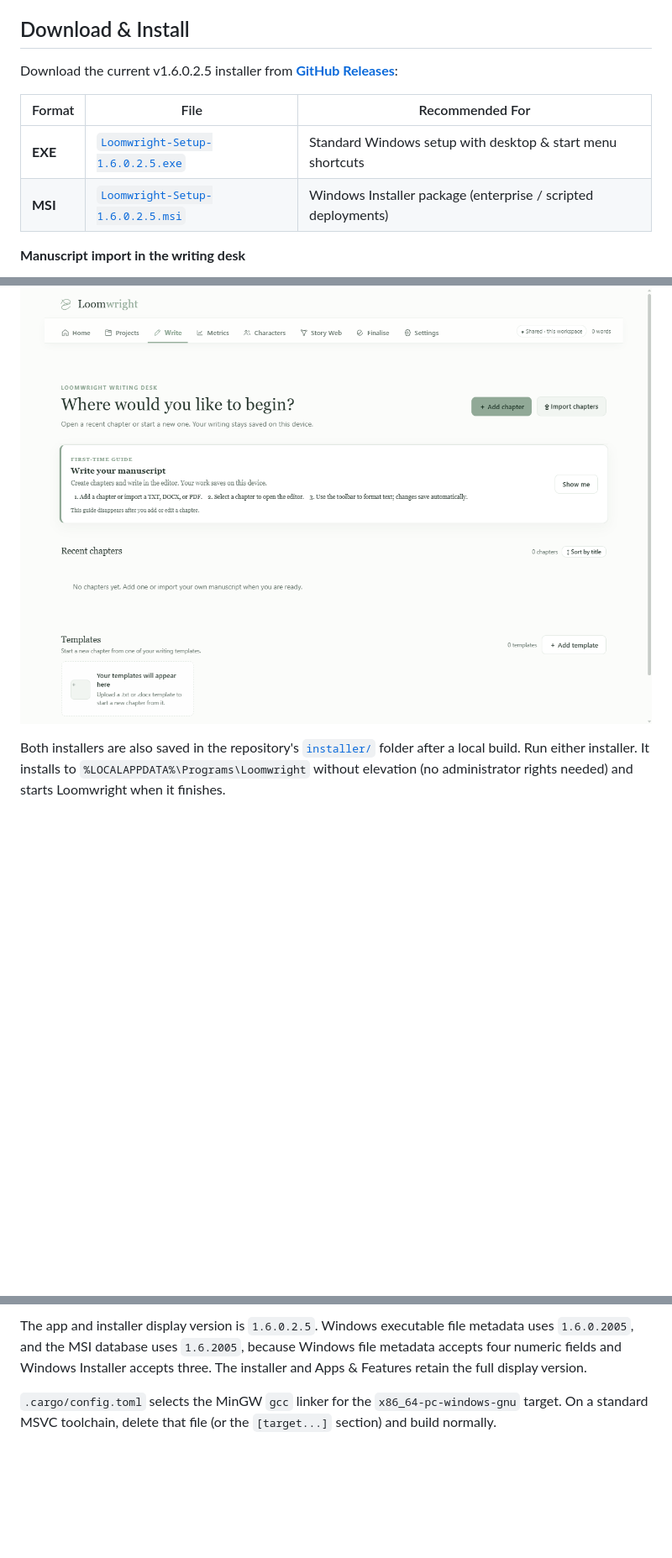
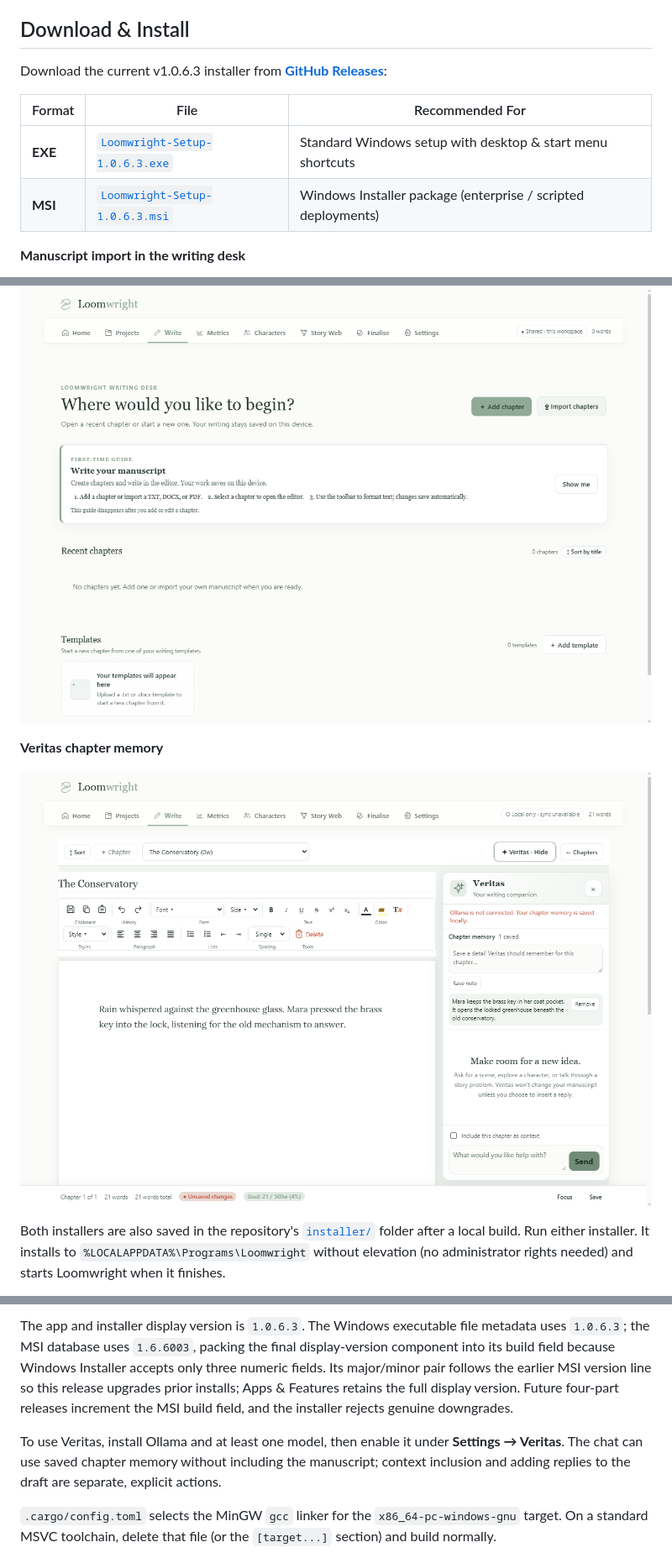
Before and after one commit to soloanalysis28-dev/loomwright-desktop, a Markdown page: README.md, 3 parts joined by grey strips. Shown: that part at 84% size. GitHub-like rendering; pictures changed too: docs/veritas-memory.png (added); blank space fills up the shorter version.

````diff
--- a/README.md
+++ b/README.md
@@ -68,16 +74,20 @@ local service and the installer.
 
 ## Download & Install
 
-Download the current v1.6.0.2.5 installer from [**GitHub Releases**](https://github.com/soloanalysis28-dev/loomwright-desktop/releases/latest):
+Download the current v1.0.6.3 installer from [**GitHub Releases**](https://github.com/soloanalysis28-dev/loomwright-desktop/releases/latest):
 
 | Format | File | Recommended For |
 |---|---|---|
-| **EXE** | [`Loomwright-Setup-1.6.0.2.5.exe`](https://github.com/soloanalysis28-dev/loomwright-desktop/releases/download/v1.6.0.2.5/Loomwright-Setup-1.6.0.2.5.exe) | Standard Windows setup with desktop & start menu shortcuts |
-| **MSI** | [`Loomwright-Setup-1.6.0.2.5.msi`](https://github.com/soloanalysis28-dev/loomwright-desktop/releases/download/v1.6.0.2.5/Loomwright-Setup-1.6.0.2.5.msi) | Windows Installer package (enterprise / scripted deployments) |
+| **EXE** | [`Loomwright-Setup-1.0.6.3.exe`](https://github.com/soloanalysis28-dev/loomwright-desktop/releases/download/v1.0.6.3/Loomwright-Setup-1.0.6.3.exe) | Standard Windows setup with desktop & start menu shortcuts |
+| **MSI** | [`Loomwright-Setup-1.0.6.3.msi`](https://github.com/soloanalysis28-dev/loomwright-desktop/releases/download/v1.0.6.3/Loomwright-Setup-1.0.6.3.msi) | Windows Installer package (enterprise / scripted deployments) |
 
 **Manuscript import in the writing desk**
 
 ![Loomwright writing desk with manuscript import](docs/chapter-import.png)
+
+**Veritas chapter memory**
+
+![Veritas chat and chapter-specific saved memory](docs/veritas-memory.png)
 
 Both installers are also saved in the repository's [`installer/`](./installer/)
 folder after a local build. Run either installer. It installs to
@@ -118,9 +128,17 @@ light -sval loomwright.wixobj -out Loomwright-Setup-1.6.0.2.5.msi
 ```
 
-The app and installer display version is `1.6.0.2.5`. Windows executable file
-metadata uses `1.6.0.2005`, and the MSI database uses `1.6.2005`, because Windows
-file metadata accepts four numeric fields and Windows Installer accepts three.
-The installer and Apps & Features retain the full display version.
+The app and installer display version is `1.0.6.3`. The Windows executable file
+metadata uses `1.0.6.3`; the MSI database uses `1.6.6003`, packing the final
+display-version component into its build field because Windows Installer accepts
+only three numeric fields. Its major/minor pair follows the earlier MSI version
+line so this release upgrades prior installs; Apps & Features retains the full
+display version. Future four-part releases increment the MSI build field, and
+the installer rejects genuine downgrades.
+
+To use Veritas, install Ollama and at least one model, then enable it under
+**Settings → Veritas**. The chat can use saved chapter memory without including
+the manuscript; context inclusion and adding replies to the draft are separate,
+explicit actions.
 
 `.cargo/config.toml` selects the MinGW `gcc` linker for the
 `x86_64-pc-windows-gnu` target. On a standard MSVC toolchain, delete that file
````
Also changed, not shown: other parts of README.md (+22 -8 lines), 13 other files.
